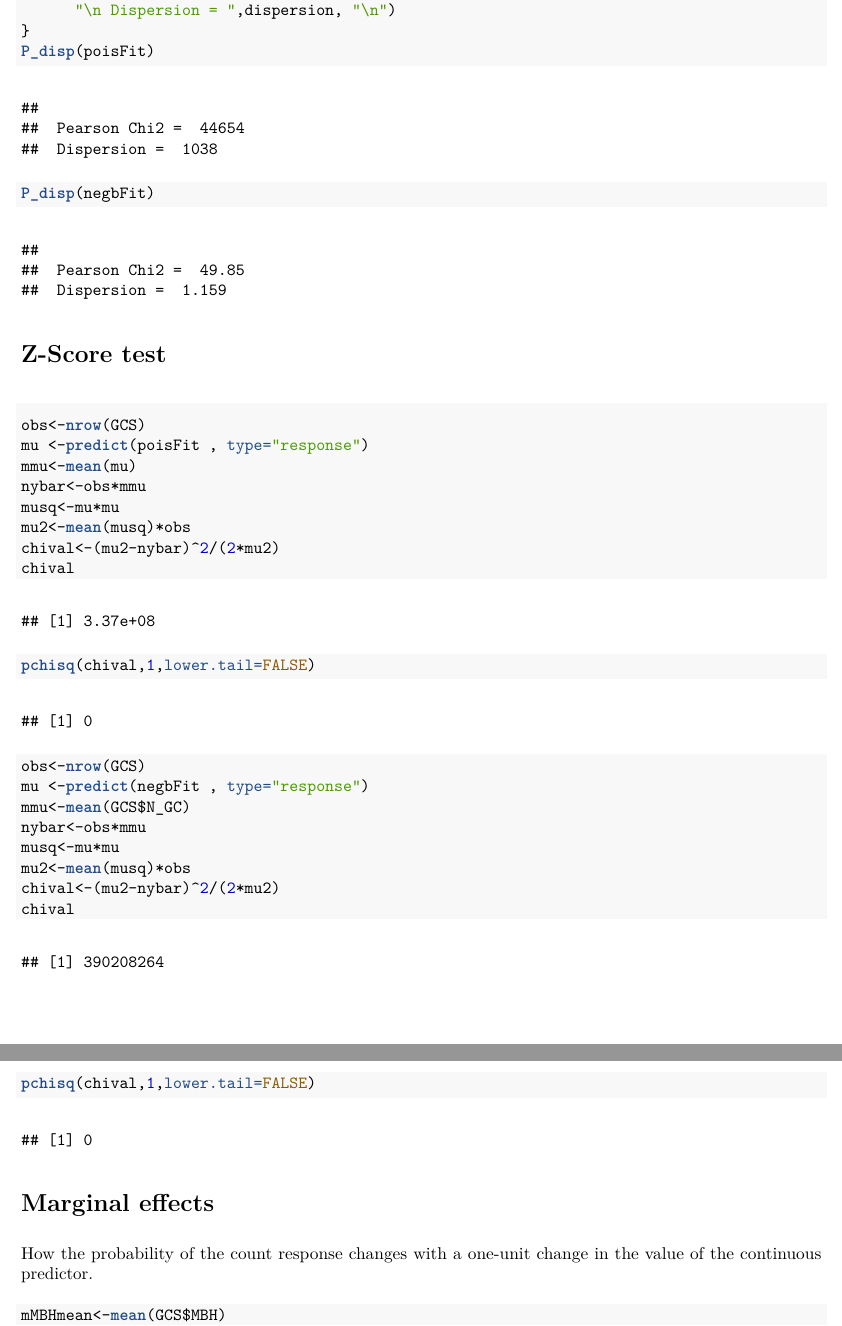
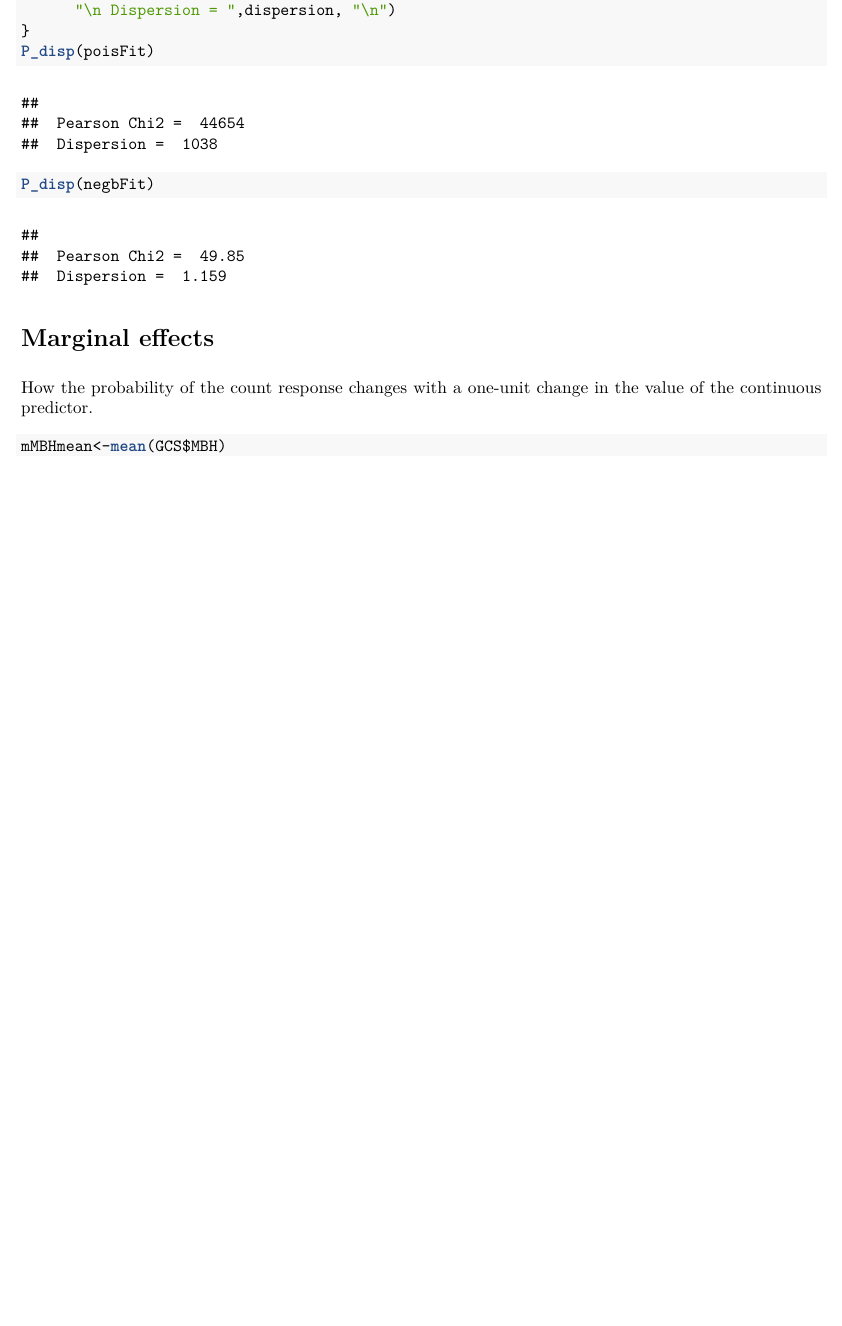
Before and after one commit to COINtoolbox/NB_GCs, an R Markdown document (Tutorial/GCSanalysis.Rmd): two parts of pages 12 and 13 of 13 before the commit and part of page 12 of 14 after it, the two joined at a grey line, cut so that both start at the same text, the shorter picture padded with empty space. The pictures show the output file Tutorial/GCSanalysis.pdf that the author committed with the source.

Commit message:
minor adds

`````diff
--- a/Tutorial/GCSanalysis.Rmd
+++ b/Tutorial/GCSanalysis.Rmd
@@ -321,32 +322,6 @@ P_disp(negbFit)
 
 ````
 
-# Z-Score test
-
-```{r}
-obs<-nrow(GCS)
-mu <-predict(poisFit , type="response")
-mmu<-mean(mu)
-nybar<-obs*mmu
-musq<-mu*mu
-mu2<-mean(musq)*obs
-chival<-(mu2-nybar)^2/(2*mu2)
-chival
-pchisq(chival,1,lower.tail=FALSE)
-
-
-
-obs<-nrow(GCS)
-mu <-predict(negbFit , type="response")
-mmu<-mean(GCS$N_GC)
-nybar<-obs*mmu
-musq<-mu*mu
-mu2<-mean(musq)*obs
-chival<-(mu2-nybar)^2/(2*mu2)
-chival
-pchisq(chival,1,lower.tail=FALSE)
-
-````
 
 # Marginal effects
 
`````
Also changed, not shown: Tutorial/GCSanalysis.pdf, Tutorial/GCSanalysis_files/figure-latex/unnamed-chunk-2.pdf, Tutorial/GCSanalysis_files/figure-latex/unnamed-chunk-3.pdf, Tutorial/GCSanalysis_files/figure-latex/unnamed-chunk-4.pdf, Tutorial/GCSanalysis_files/figure-latex/unnamed-chunk-8.pdf, Tutorial/GCSanalysis.Rmd (26 more changed lines).
